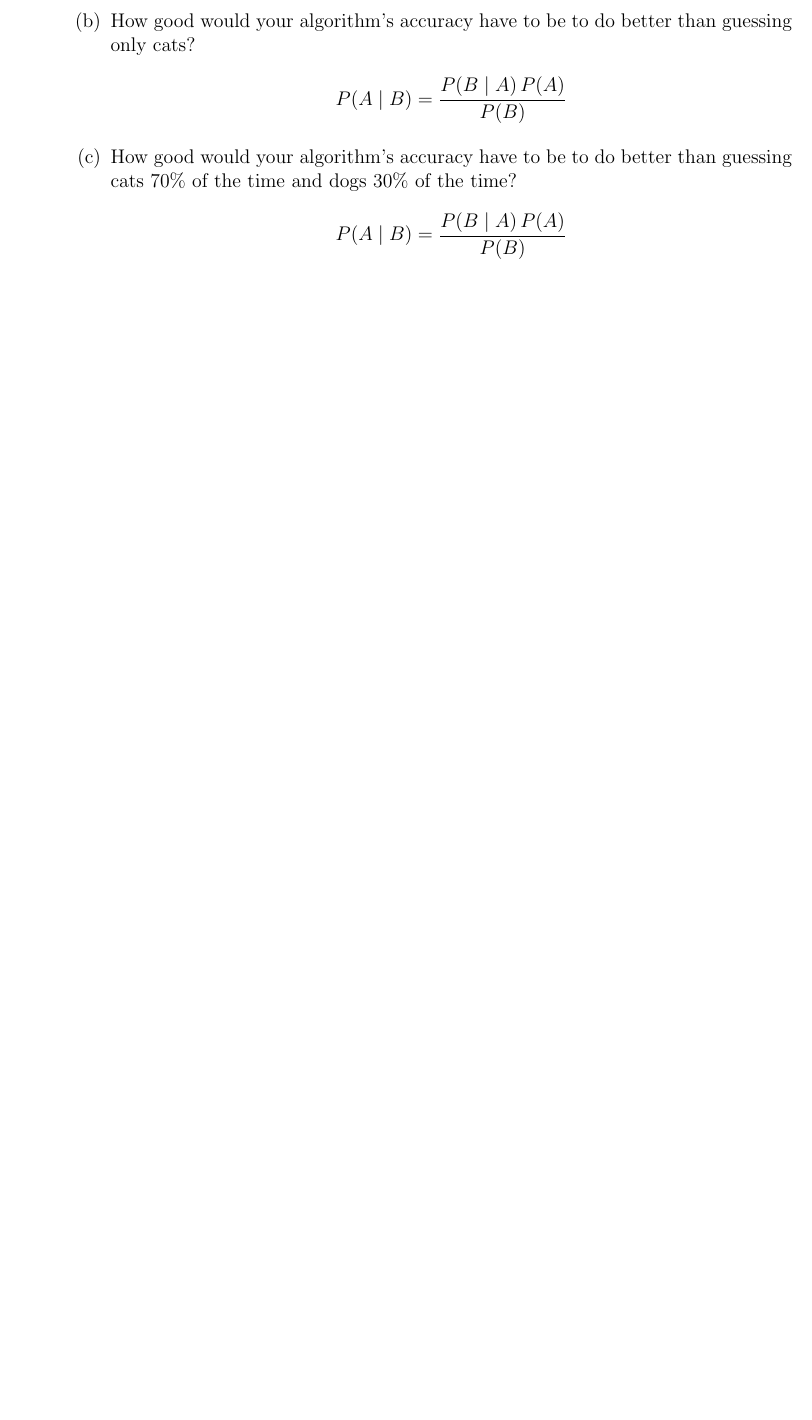
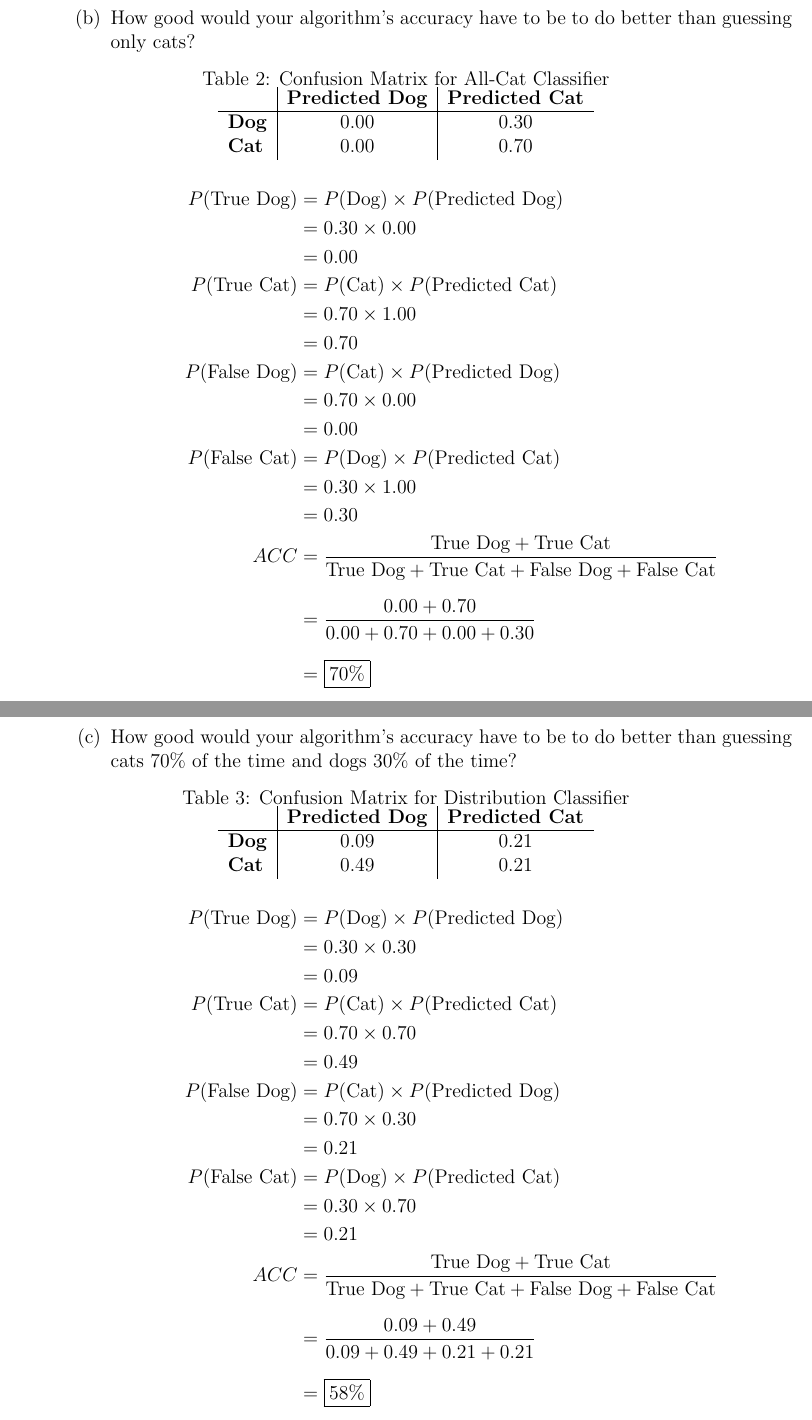
Before and after one commit to RobRoseKnows/umbc-cs-projects, a LaTeX problem sheet (umbc-cs471/Homeworks/hw2.tex): part of page 1 of 6 before the commit and two parts of pages 2 and 3 of 8 after it, the two joined at a grey line, cut so that both start at the same text, the shorter picture padded with empty space. Compiled offline with pdfLaTeX.

Commit message:
Finished Problem 1 on HW2 I believe.

```diff
--- a/umbc-cs471/Homeworks/hw2.tex
+++ b/umbc-cs471/Homeworks/hw2.tex
@@ -24,13 +31,106 @@ Robert Rose (02/07)
+          \caption{Confusion Matrix for Random Classifier}
+          \label{tab:table2}
+          \begin{tabular}{l|c|c}
+            & \textbf{Predicted Dog} & \textbf{Predicted Cat} \\
+            \hline
+            \textbf{Dog} & 0.15 & 0.15 \\
+            \textbf{Cat} & 0.35 & 0.35 \\
+          \end{tabular}
+      \end{center}
+    \end{table}
+
+    \vspace{-2em}
+
     \begin{align*}
-P(A\mid B) = \frac{P(B \mid A) \, P(A)}{P(B)}
+      P(\text{True Dog}) &= P(\text{Dog}) \times P(\text{Predicted Dog})\\
+        &= 0.30 \times 0.50\\
+        &= 0.15\\
+        P(\text{True Cat}) &= P(\text{Cat}) \times P(\text{Predicted Cat})\\
+        &= 0.70 \times 0.50\\
+        &= 0.35\\
+      P(\text{False Dog}) &= P(\text{Cat}) \times P(\text{Predicted Dog})\\
+        &= 0.70 \times 0.50\\
+        &= 0.35\\
+        P(\text{False Cat}) &= P(\text{Dog}) \times P(\text{Predicted Cat})\\
+        &= 0.30 \times 0.50\\
+        &= 0.15\\
+        ACC &= \frac{\text{True Dog} + \text{True Cat}}{\text{True Dog} + \text{True Cat} + \text{False Dog} + \text{False Cat}}\\[8pt]
+        &= \frac{0.15 + 0.35}{0.15 + 0.35 + 0.35 + 0.15}\\[8pt]
+        &= \boxed{50\%}
   \end{align*}
+
+  \newpage
+
   \item How good would your algorithm's accuracy have to be to do better than guessing only cats?
+  \vspace{-1em}
+    \begin{table}[h!]
+      \begin{center}
+          \caption{Confusion Matrix for All-Cat Classifier}
+          \label{tab:table2}
+          \begin{tabular}{l|c|c}
+            & \textbf{Predicted Dog} & \textbf{Predicted Cat} \\
+            \hline
+            \textbf{Dog} & 0.00 & 0.30 \\
+            \textbf{Cat} & 0.00 & 0.70 \\
+          \end{tabular}
+      \end{center}
+    \end{table}
+
+    \vspace{-3em}
+
     \begin{align*}
-P(A\mid B) = \frac{P(B \mid A) \, P(A)}{P(B)}
+      P(\text{True Dog}) &= P(\text{Dog}) \times P(\text{Predicted Dog})\\
+        &= 0.30 \times 0.00\\
+        &= 0.00\\
+        P(\text{True Cat}) &= P(\text{Cat}) \times P(\text{Predicted Cat})\\
+        &= 0.70 \times 1.00\\
+        &= 0.70\\
+      P(\text{False Dog}) &= P(\text{Cat}) \times P(\text{Predicted Dog})\\
+        &= 0.70 \times 0.00\\
+        &= 0.00\\
+        P(\text{False Cat}) &= P(\text{Dog}) \times P(\text{Predicted Cat})\\
+        &= 0.30 \times 1.00\\
+        &= 0.30\\
+        ACC &= \frac{\text{True Dog} + \text{True Cat}}{\text{True Dog} + \text{True Cat} + \text{False Dog} + \text{False Cat}}\\[8pt]
+        &= \frac{0.00 + 0.70}{0.00 + 0.70 + 0.00 + 0.30}\\[8pt]
+        &= \boxed{70\%}
   \end{align*}
+
+  \newpage
+
   \item How good would your algorithm's accuracy have to be to do better than guessing cats 70\% of the time and dogs 30\% of the time?
+  \vspace{-1em}
+    \begin{table}[h!]
+      \begin{center}
+          \caption{Confusion Matrix for Distribution Classifier}
+          \label{tab:table2}
+          \begin{tabular}{l|c|c}
+            & \textbf{Predicted Dog} & \textbf{Predicted Cat} \\
+            \hline
+            \textbf{Dog} & 0.09 & 0.21 \\
+            \textbf{Cat} & 0.49 & 0.21 \\
+          \end{tabular}
+      \end{center}
+    \end{table}
+
+    \vspace{-3em}
+
     \begin{align*}
-P(A\mid B) = \frac{P(B \mid A) \, P(A)}{P(B)}
+      P(\text{True Dog}) &= P(\text{Dog}) \times P(\text{Predicted Dog})\\
+        &= 0.30 \times 0.30\\
+        &= 0.09\\
+        P(\text{True Cat}) &= P(\text{Cat}) \times P(\text{Predicted Cat})\\
+        &= 0.70 \times 0.70\\
+        &= 0.49\\
+      P(\text{False Dog}) &= P(\text{Cat}) \times P(\text{Predicted Dog})\\
+        &= 0.70 \times 0.30\\
+        &= 0.21\\
+        P(\text{False Cat}) &= P(\text{Dog}) \times P(\text{Predicted Cat})\\
+        &= 0.30 \times 0.70\\
+        &= 0.21\\
+        ACC &= \frac{\text{True Dog} + \text{True Cat}}{\text{True Dog} + \text{True Cat} + \text{False Dog} + \text{False Cat}}\\[8pt]
+        &= \frac{0.09 + 0.49}{0.09 + 0.49 + 0.21 + 0.21}\\[8pt]
+        &= \boxed{58\%}
   \end{align*}
   \end{enumerate}
 \newpage
```
Also changed, not shown: umbc-cs471/Homeworks/hw2.tex (9 more changed lines).
